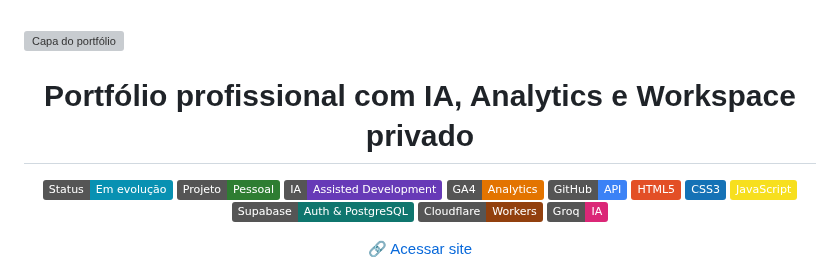
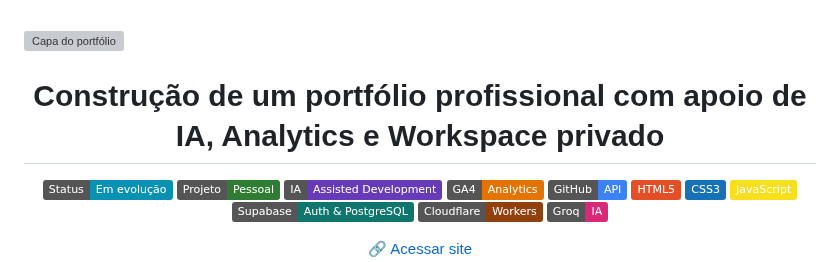
Before and after one commit to lucasdemrodrigues/lucasdemrodrigues.github.io, a Markdown page: README.md, the part around the change. Drawn GitHub-style; badges without logos; grey boxes are pictures that could not be loaded.

Commit message:
README: atualizar título do projeto

```diff
--- a/README.md
+++ b/README.md
@@ -3,7 +3,7 @@
 ![Capa do portfólio](assets/portfolio-cover.webp)
 
 <h1 align="center">
-  Portfólio profissional com IA, Analytics e Workspace privado
+  Construção de um portfólio profissional com apoio de IA, Analytics e Workspace privado
 </h1>
 
 <p align="center">
```
